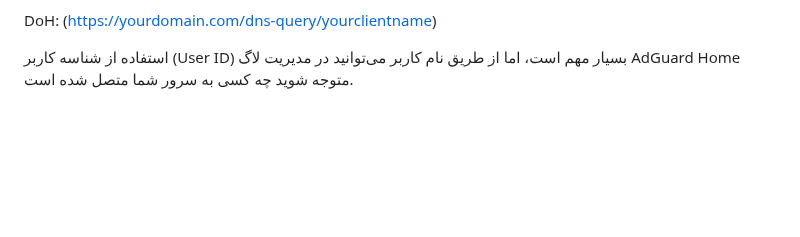
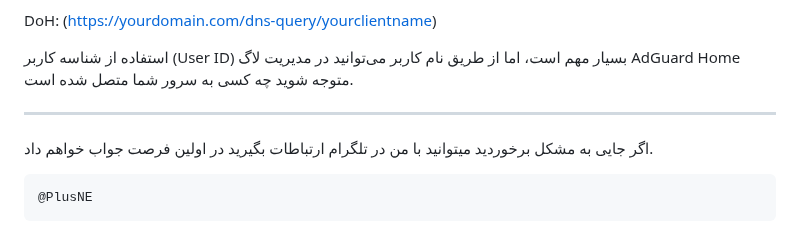
Before and after one commit to Plus98ir/DNS-Server-Config, a Markdown page: README-fa.md, the part around the change. Drawn GitHub-style; blank space fills up the shorter version.

Commit message:
Add support contact details in README-fa.md
Added contact information for support via Telegram.

````diff
--- a/README-fa.md
+++ b/README-fa.md
@@ -197,3 +197,9 @@ DoT: (tls://67ca2c09.yourdomain.com)
 DoH: (https://yourdomain.com/dns-query/yourclientname)
 
 استفاده از شناسه کاربر (User ID) بسیار مهم است، اما از طریق نام کاربر می‌توانید در مدیریت لاگ AdGuard Home متوجه شوید چه کسی به سرور شما متصل شده است.
+
+---
+اگر جایی به مشکل برخوردید میتوانید با من در تلگرام ارتباطات بگیرید در اولین فرصت جواب خواهم داد.
+```txt
+@PlusNE
+```
````
